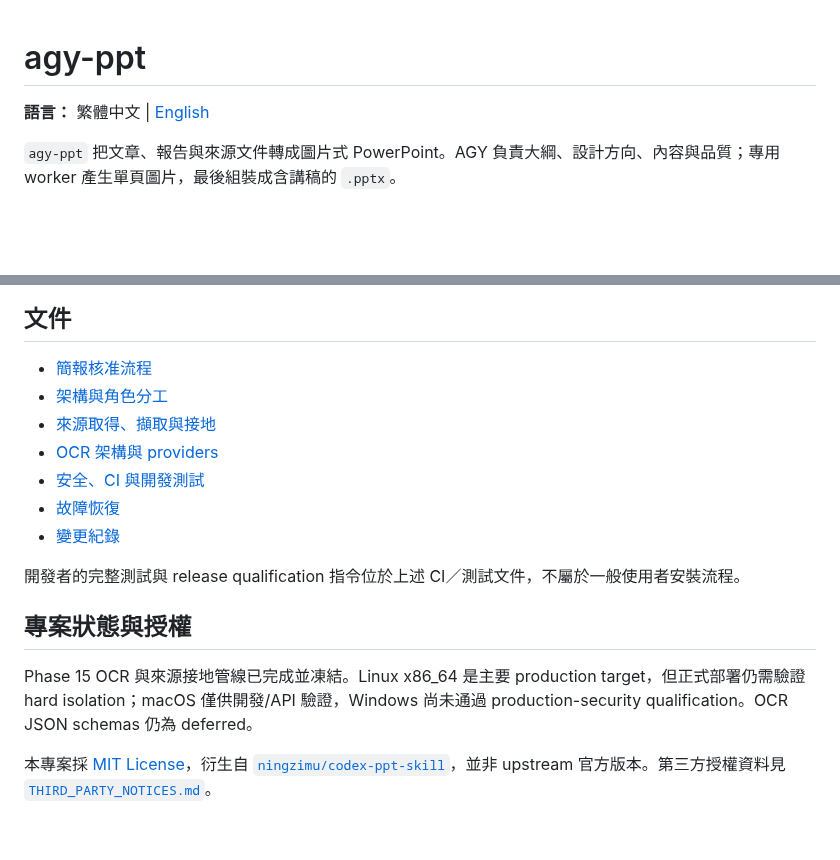
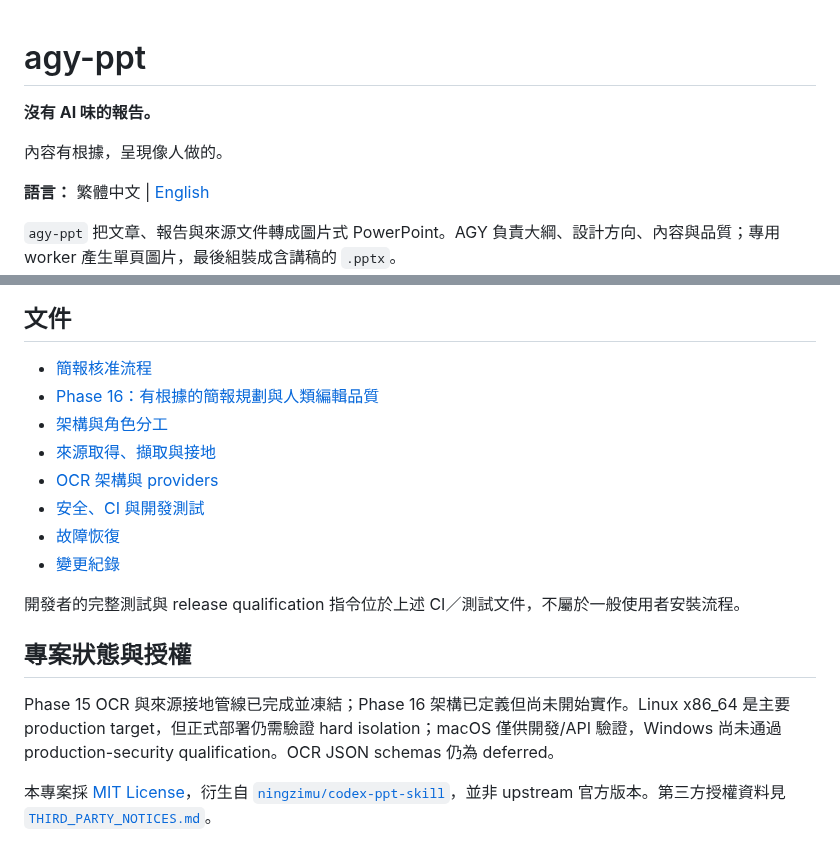
Before and after one commit to sujunmin/agy-ppt, a Markdown page: README.md, 2 parts joined by grey strips. GitHub-like rendering; blank space fills up the shorter version.

```diff
--- a/README.md
+++ b/README.md
@@ -1,4 +1,8 @@
 # agy-ppt
+
+**沒有 AI 味的報告。**
+
+內容有根據，呈現像人做的。
 
 **語言：** 繁體中文 | [English](README_en.md)
 
@@ -64,6 +68,7 @@ AGY 始終是唯一的 orchestrator 與語意判斷者；OCR 與圖片 worker
 ## 文件
 
 - [簡報核准流程](skills/agy-ppt/docs/outline-style-and-sample.md)
+- [Phase 16：有根據的簡報規劃與人類編輯品質](skills/agy-ppt/docs/phase16-grounded-presentation-and-editorial-quality.md)
 - [架構與角色分工](skills/agy-ppt/docs/architecture-and-design-rationale.md)
 - [來源取得、擷取與接地](skills/agy-ppt/docs/source-ingestion.md)
 - [OCR 架構與 providers](skills/agy-ppt/docs/phase15-ocr-architecture.md)
@@ -75,6 +80,6 @@ AGY 始終是唯一的 orchestrator 與語意判斷者；OCR 與圖片 worker
 
 ## 專案狀態與授權
 
-Phase 15 OCR 與來源接地管線已完成並凍結。Linux x86_64 是主要 production target，但正式部署仍需驗證 hard isolation；macOS 僅供開發/API 驗證，Windows 尚未通過 production-security qualification。OCR JSON schemas 仍為 deferred。
+Phase 15 OCR 與來源接地管線已完成並凍結；Phase 16 架構已定義但尚未開始實作。Linux x86_64 是主要 production target，但正式部署仍需驗證 hard isolation；macOS 僅供開發/API 驗證，Windows 尚未通過 production-security qualification。OCR JSON schemas 仍為 deferred。
 
 本專案採 [MIT License](LICENSE)，衍生自 [`ningzimu/codex-ppt-skill`](https://github.com/ningzimu/codex-ppt-skill)，並非 upstream 官方版本。第三方授權資料見 [`THIRD_PARTY_NOTICES.md`](THIRD_PARTY_NOTICES.md)。
```
Also changed, not shown: README_en.md (+6 -1 lines).
